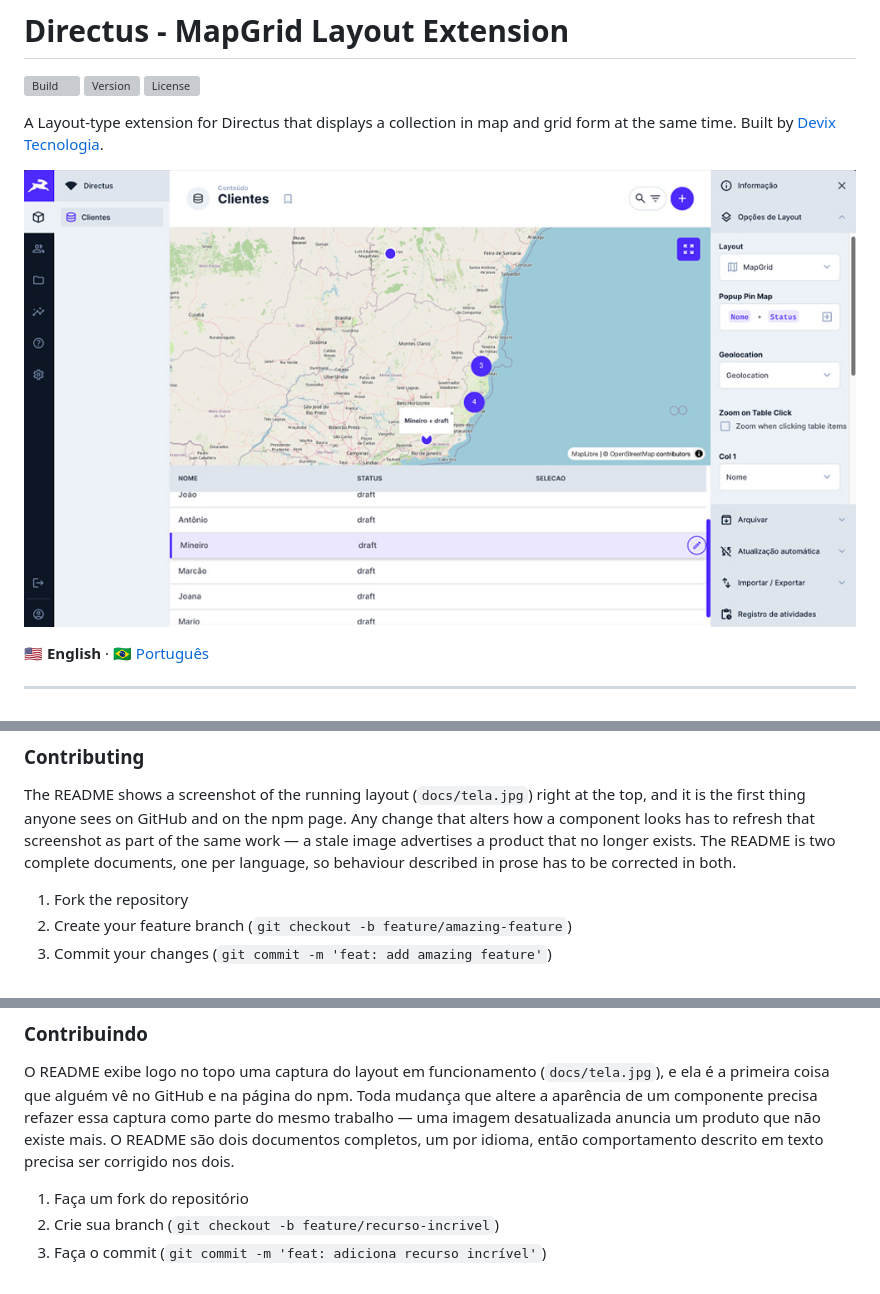
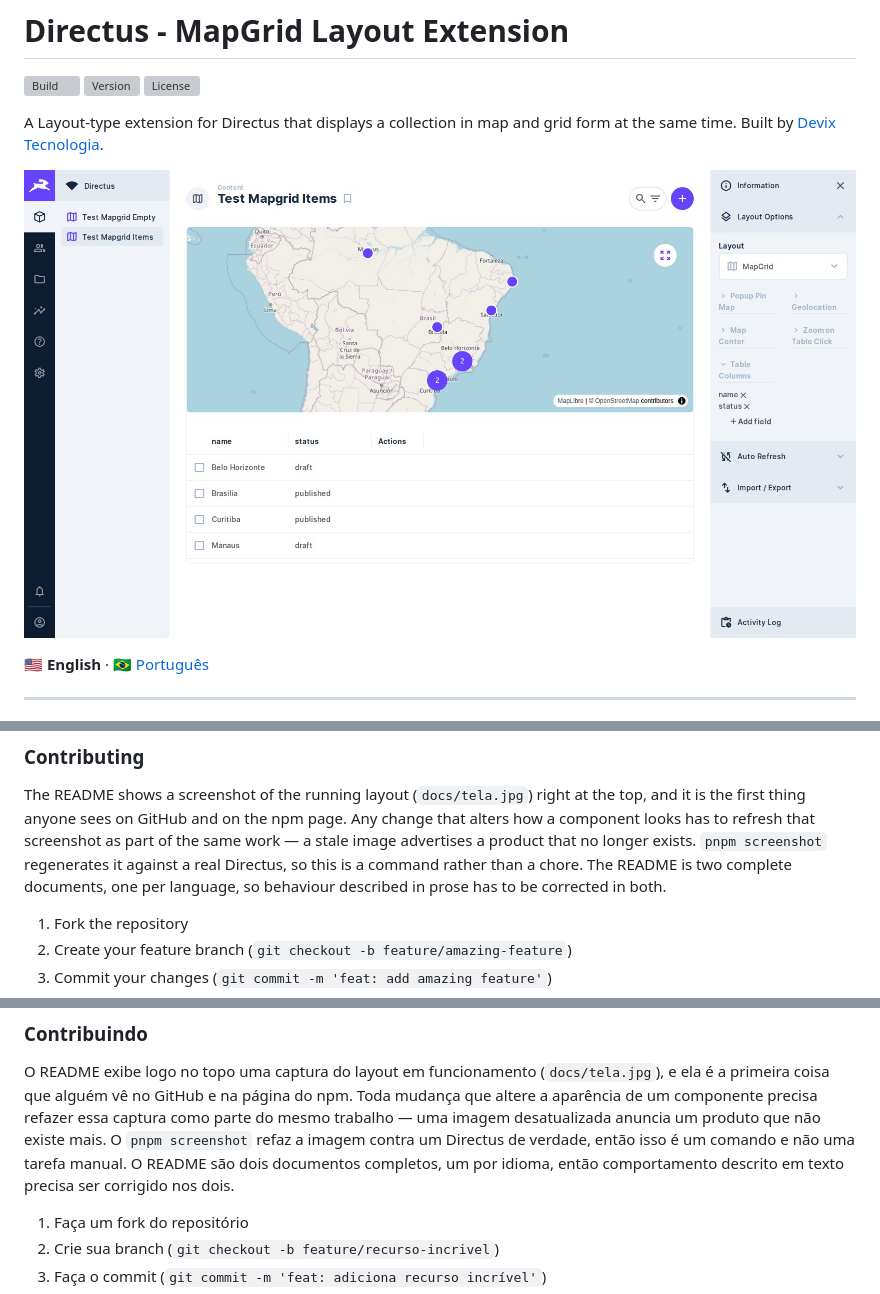
Before and after one commit to devix-tecnologia/directus-extension-mapgrid, a Markdown page: README.md, 3 parts joined by grey strips. GitHub-like rendering; pictures changed too: docs/tela.jpg; grey boxes are pictures that could not be loaded.

```diff
--- a/README.md
+++ b/README.md
@@ -150,9 +151,10 @@ Technical standard records live under [dev-docs/padroes/](dev-docs/padroes/). Th
 The README shows a screenshot of the running layout (`docs/tela.jpg`) right at
 the top, and it is the first thing anyone sees on GitHub and on the npm page. Any
 change that alters how a component looks has to refresh that screenshot as part
-of the same work — a stale image advertises a product that no longer exists. The
-README is two complete documents, one per language, so behaviour described in
-prose has to be corrected in both.
+of the same work — a stale image advertises a product that no longer exists.
+`pnpm screenshot` regenerates it against a real Directus, so this is a command
+rather than a chore. The README is two complete documents, one per language, so
+behaviour described in prose has to be corrected in both.
 
 1. Fork the repository
 2. Create your feature branch (`git checkout -b feature/amazing-feature`)
@@ -315,8 +318,10 @@ O README exibe logo no topo uma captura do layout em funcionamento
 (`docs/tela.jpg`), e ela é a primeira coisa que alguém vê no GitHub e na página
 do npm. Toda mudança que altere a aparência de um componente precisa refazer essa
 captura como parte do mesmo trabalho — uma imagem desatualizada anuncia um
-produto que não existe mais. O README são dois documentos completos, um por
-idioma, então comportamento descrito em texto precisa ser corrigido nos dois.
+produto que não existe mais. O `pnpm screenshot` refaz a imagem contra um
+Directus de verdade, então isso é um comando e não uma tarefa manual. O README
+são dois documentos completos, um por idioma, então comportamento descrito em
+texto precisa ser corrigido nos dois.
 
 1. Faça um fork do repositório
 2. Crie sua branch (`git checkout -b feature/recurso-incrivel`)
```
Also changed, not shown: other parts of README.md (+2 -0 lines), TASKS/task-005-substituir-colunas-fixas-por-selecao-de-campos.md (+3 -3 lines), 5 other files.
